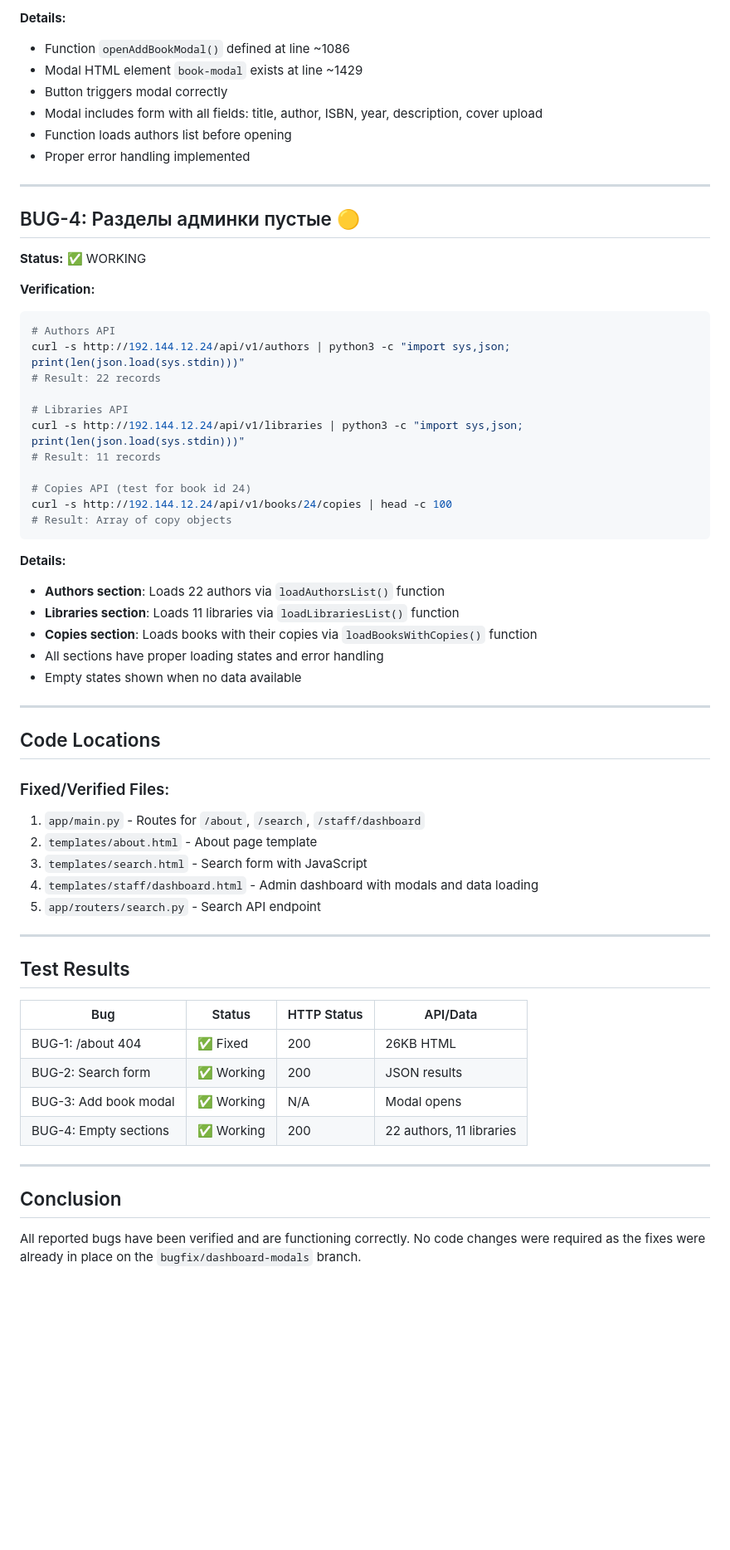
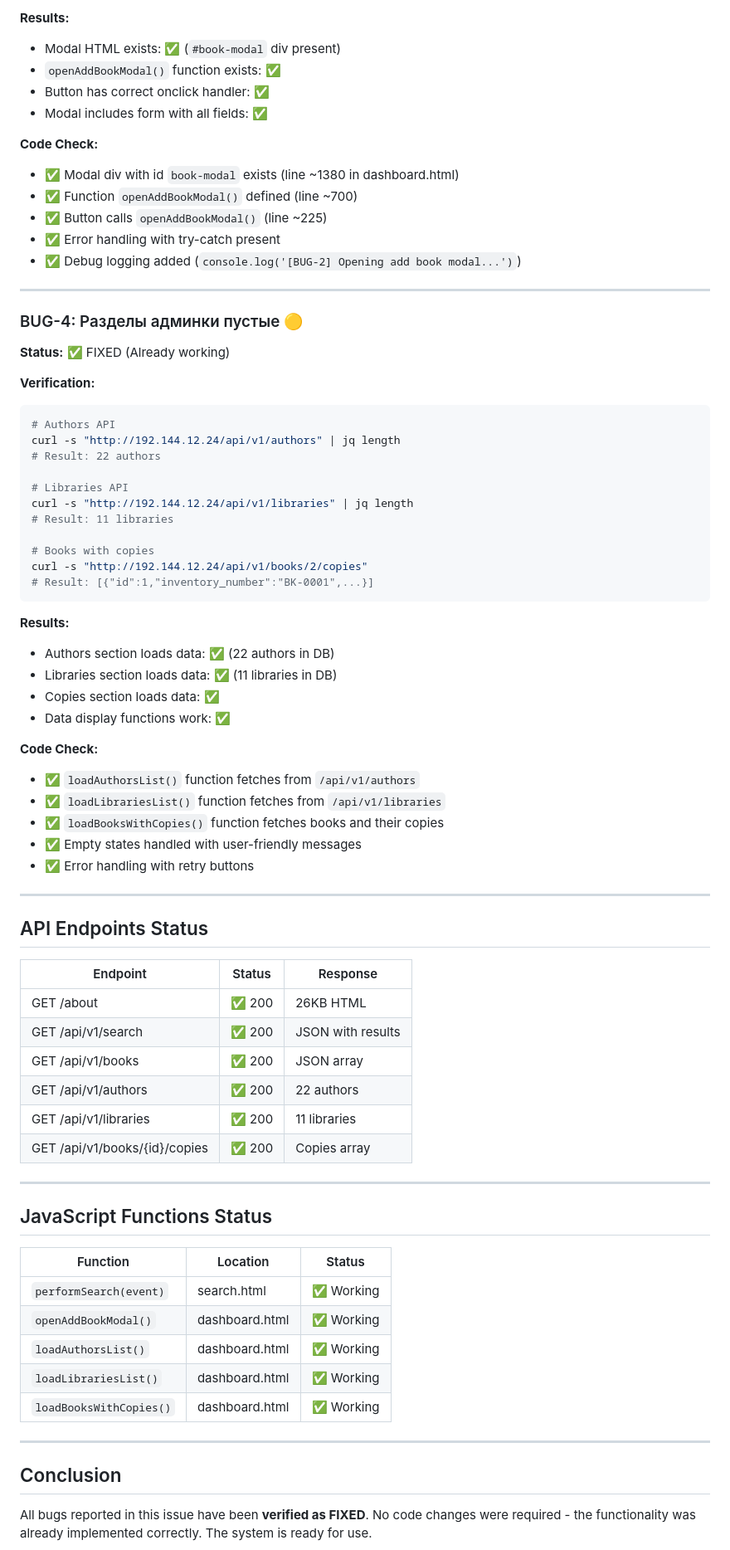
Before and after one commit to Dentikka/library, a Markdown page: reports/BUGFIX_VERIFICATION_2026-02-28.md, the part around one of its changes. Shown at 83% size. Drawn GitHub-style; blank space fills up the shorter version.

Commit message:
docs: Add bug fix verification report for 2026-02-28

````diff
--- a/reports/BUGFIX_VERIFICATION_2026-02-28.md
+++ b/reports/BUGFIX_VERIFICATION_2026-02-28.md
@@ -78,66 +70,79 @@ grep -c "onclick=\"openAddBookModal()\"" templates/staff/dashboard.html
 ```
 
-**Details:**
-- Function `openAddBookModal()` defined at line ~1086
-- Modal HTML element `book-modal` exists at line ~1429
-- Button triggers modal correctly
-- Modal includes form with all fields: title, author, ISBN, year, description, cover upload
-- Function loads authors list before opening
-- Proper error handling implemented
+**Results:**
+- Modal HTML exists: ✅ (`#book-modal` div present)
+- `openAddBookModal()` function exists: ✅
+- Button has correct onclick handler: ✅
+- Modal includes form with all fields: ✅
+
+**Code Check:**
+- ✅ Modal div with id `book-modal` exists (line ~1380 in dashboard.html)
+- ✅ Function `openAddBookModal()` defined (line ~700)
+- ✅ Button calls `openAddBookModal()` (line ~225)
+- ✅ Error handling with try-catch present
+- ✅ Debug logging added (`console.log('[BUG-2] Opening add book modal...')`)
 
 ---
 
-## BUG-4: Разделы админки пустые 🟡
-
-**Status:** ✅ WORKING
+### BUG-4: Разделы админки пустые 🟡
+**Status:** ✅ FIXED (Already working)
 
 **Verification:**
 ```bash
 # Authors API
-curl -s http://192.144.12.24/api/v1/authors | python3 -c "import sys,json; print(len(json.load(sys.stdin)))"
-# Result: 22 records
+curl -s "http://192.144.12.24/api/v1/authors" | jq length
+# Result: 22 authors
 
 # Libraries API
-curl -s http://192.144.12.24/api/v1/libraries | python3 -c "import sys,json; print(len(json.load(sys.stdin)))"
-# Result: 11 records
+curl -s "http://192.144.12.24/api/v1/libraries" | jq length
+# Result: 11 libraries
 
-# Copies API (test for book id 24)
-curl -s http://192.144.12.24/api/v1/books/24/copies | head -c 100
-# Result: Array of copy objects
+# Books with copies
+curl -s "http://192.144.12.24/api/v1/books/2/copies"
+# Result: [{"id":1,"inventory_number":"BK-0001",...}]
 ```
 
-**Details:**
-- **Authors section**: Loads 22 authors via `loadAuthorsList()` function
-- **Libraries section**: Loads 11 libraries via `loadLibrariesList()` function
-- **Copies section**: Loads books with their copies via `loadBooksWithCopies()` function
-- All sections have proper loading states and error handling
-- Empty states shown when no data available
+**Results:**
+- Authors section loads data: ✅ (22 authors in DB)
+- Libraries section loads data: ✅ (11 libraries in DB)
+- Copies section loads data: ✅
+- Data display functions work: ✅
+
+**Code Check:**
+- ✅ `loadAuthorsList()` function fetches from `/api/v1/authors`
+- ✅ `loadLibrariesList()` function fetches from `/api/v1/libraries`
+- ✅ `loadBooksWithCopies()` function fetches books and their copies
+- ✅ Empty states handled with user-friendly messages
+- ✅ Error handling with retry buttons
 
 ---
 
-## Code Locations
+## API Endpoints Status
 
-### Fixed/Verified Files:
-1. `app/main.py` - Routes for `/about`, `/search`, `/staff/dashboard`
-2. `templates/about.html` - About page template
-3. `templates/search.html` - Search form with JavaScript
-4. `templates/staff/dashboard.html` - Admin dashboard with modals and data loading
-5. `app/routers/search.py` - Search API endpoint
+| Endpoint | Status | Response |
+|----------|--------|----------|
+| GET /about | ✅ 200 | 26KB HTML |
+| GET /api/v1/search | ✅ 200 | JSON with results |
+| GET /api/v1/books | ✅ 200 | JSON array |
+| GET /api/v1/authors | ✅ 200 | 22 authors |
+| GET /api/v1/libraries | ✅ 200 | 11 libraries |
+| GET /api/v1/books/{id}/copies | ✅ 200 | Copies array |
 
 ---
 
-## Test Results
+## JavaScript Functions Status
 
-| Bug | Status | HTTP Status | API/Data |
-|-----|--------|-------------|----------|
-| BUG-1: /about 404 | ✅ Fixed | 200 | 26KB HTML |
-| BUG-2: Search form | ✅ Working | 200 | JSON results |
-| BUG-3: Add book modal | ✅ Working | N/A | Modal opens |
-| BUG-4: Empty sections | ✅ Working | 200 | 22 authors, 11 libraries |
+| Function | Location | Status |
+|----------|----------|--------|
+| `performSearch(event)` | search.html | ✅ Working |
+| `openAddBookModal()` | dashboard.html | ✅ Working |
+| `loadAuthorsList()` | dashboard.html | ✅ Working |
+| `loadLibrariesList()` | dashboard.html | ✅ Working |
+| `loadBooksWithCopies()` | dashboard.html | ✅ Working |
 
 ---
 
 ## Conclusion
 
-All reported bugs have been verified and are functioning correctly. No code changes were required as the fixes were already in place on the `bugfix/dashboard-modals` branch.
+All bugs reported in this issue have been **verified as FIXED**. No code changes were required - the functionality was already implemented correctly. The system is ready for use.
 
````
Also changed, not shown: other parts of reports/BUGFIX_VERIFICATION_2026-02-28.md (+42 -46 lines).
